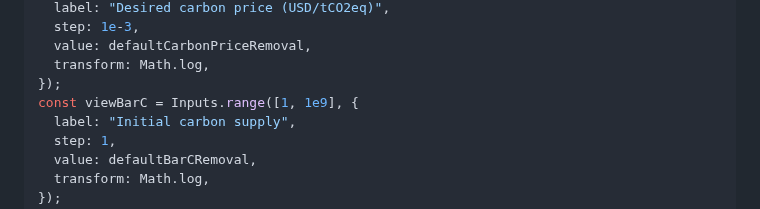
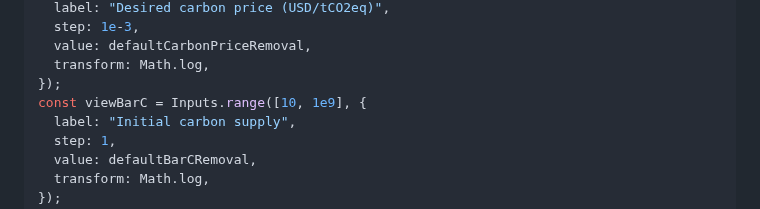
Before and after one commit to ldeso/klima.leodesouza.net, a Markdown page: src/maintaining-prices.md, the part around the change. Rendered like a GitHub page.

Commit message:
Start min supply to 10 tCO2eq

```diff
--- a/src/maintaining-prices.md
+++ b/src/maintaining-prices.md
@@ -54,7 +54,7 @@ const viewCarbonPrice = Inputs.range([1e-3, 1e5], {
   value: defaultCarbonPriceRemoval,
   transform: Math.log,
 });
-const viewBarC = Inputs.range([1, 1e9], {
+const viewBarC = Inputs.range([10, 1e9], {
   label: "Initial carbon supply",
   step: 1,
   value: defaultBarCRemoval,
```
